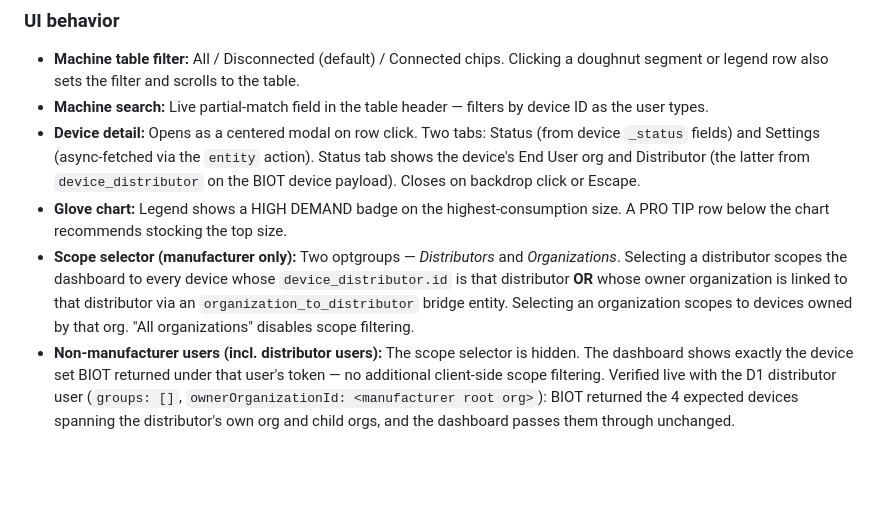
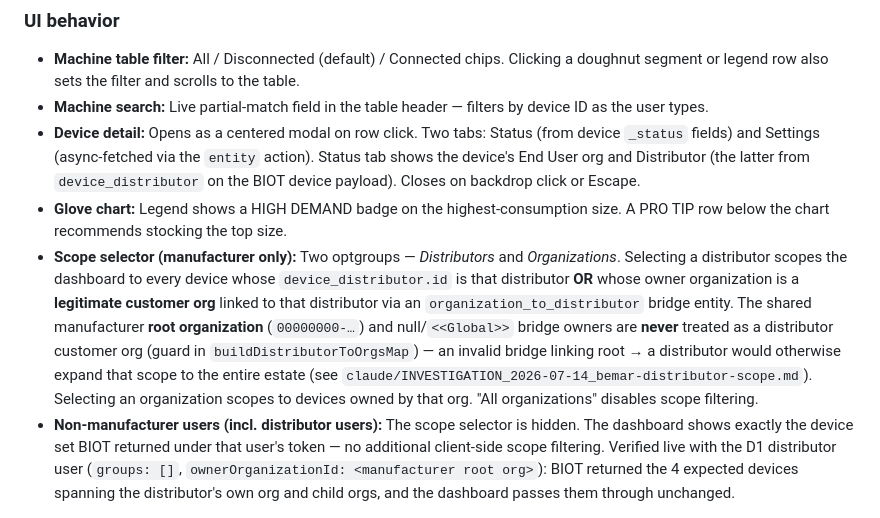
Before and after one commit to sw-igintech/BIOT_Dashboard2, a Markdown page: README.md, the part around the change. GitHub-like rendering; blank space fills up the shorter version.

Commit message:
docs: record distributor root-org scope fix (live @ a88a697) + guard in README scope semantics
Co-Authored-By: Claude Opus 4.8 (1M context) <noreply@anthropic.com>

```diff
--- a/README.md
+++ b/README.md
@@ -84,7 +84,7 @@ Keep Supabase as fallback for a safe window (≈2–4 weeks) before considering
 - **Machine search:** Live partial-match field in the table header — filters by device ID as the user types.
 - **Device detail:** Opens as a centered modal on row click. Two tabs: Status (from device `_status` fields) and Settings (async-fetched via the `entity` action). Status tab shows the device's End User org and Distributor (the latter from `device_distributor` on the BIOT device payload). Closes on backdrop click or Escape.
 - **Glove chart:** Legend shows a HIGH DEMAND badge on the highest-consumption size. A PRO TIP row below the chart recommends stocking the top size.
-- **Scope selector (manufacturer only):** Two optgroups — *Distributors* and *Organizations*. Selecting a distributor scopes the dashboard to every device whose `device_distributor.id` is that distributor **OR** whose owner organization is linked to that distributor via an `organization_to_distributor` bridge entity. Selecting an organization scopes to devices owned by that org. "All organizations" disables scope filtering.
+- **Scope selector (manufacturer only):** Two optgroups — *Distributors* and *Organizations*. Selecting a distributor scopes the dashboard to every device whose `device_distributor.id` is that distributor **OR** whose owner organization is a **legitimate customer org** linked to that distributor via an `organization_to_distributor` bridge entity. The shared manufacturer **root organization** (`00000000-…`) and null/`<<Global>>` bridge owners are **never** treated as a distributor customer org (guard in `buildDistributorToOrgsMap`) — an invalid bridge linking root → a distributor would otherwise expand that scope to the entire estate (see `claude/INVESTIGATION_2026-07-14_bemar-distributor-scope.md`). Selecting an organization scopes to devices owned by that org. "All organizations" disables scope filtering.
 - **Non-manufacturer users (incl. distributor users):** The scope selector is hidden. The dashboard shows exactly the device set BIOT returned under that user's token — no additional client-side scope filtering. Verified live with the D1 distributor user (`groups: []`, `ownerOrganizationId: <manufacturer root org>`): BIOT returned the 4 expected devices spanning the distributor's own org and child orgs, and the dashboard passes them through unchanged.
 
 ---
```
Also changed, not shown: docs/PROJECT_STATE.md (+18 -0 lines).
